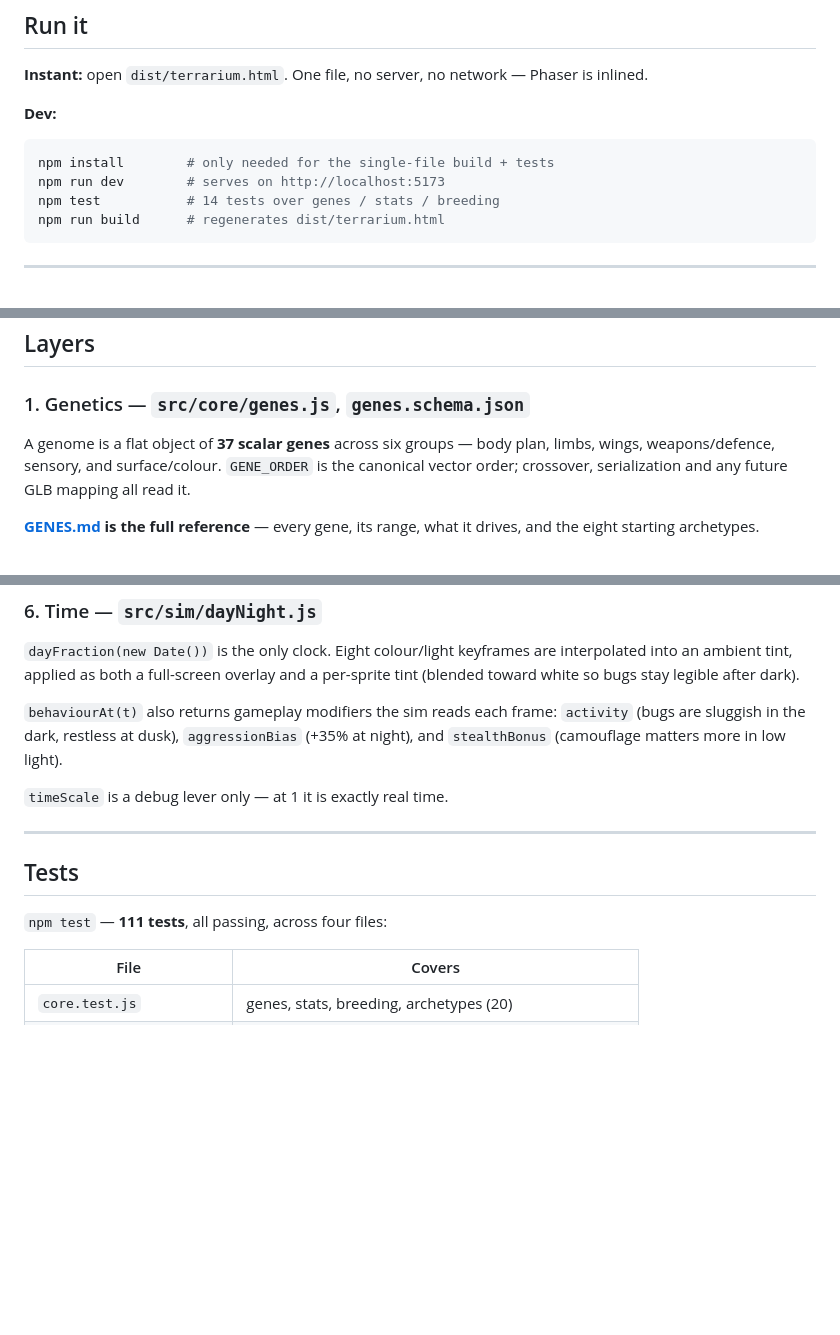
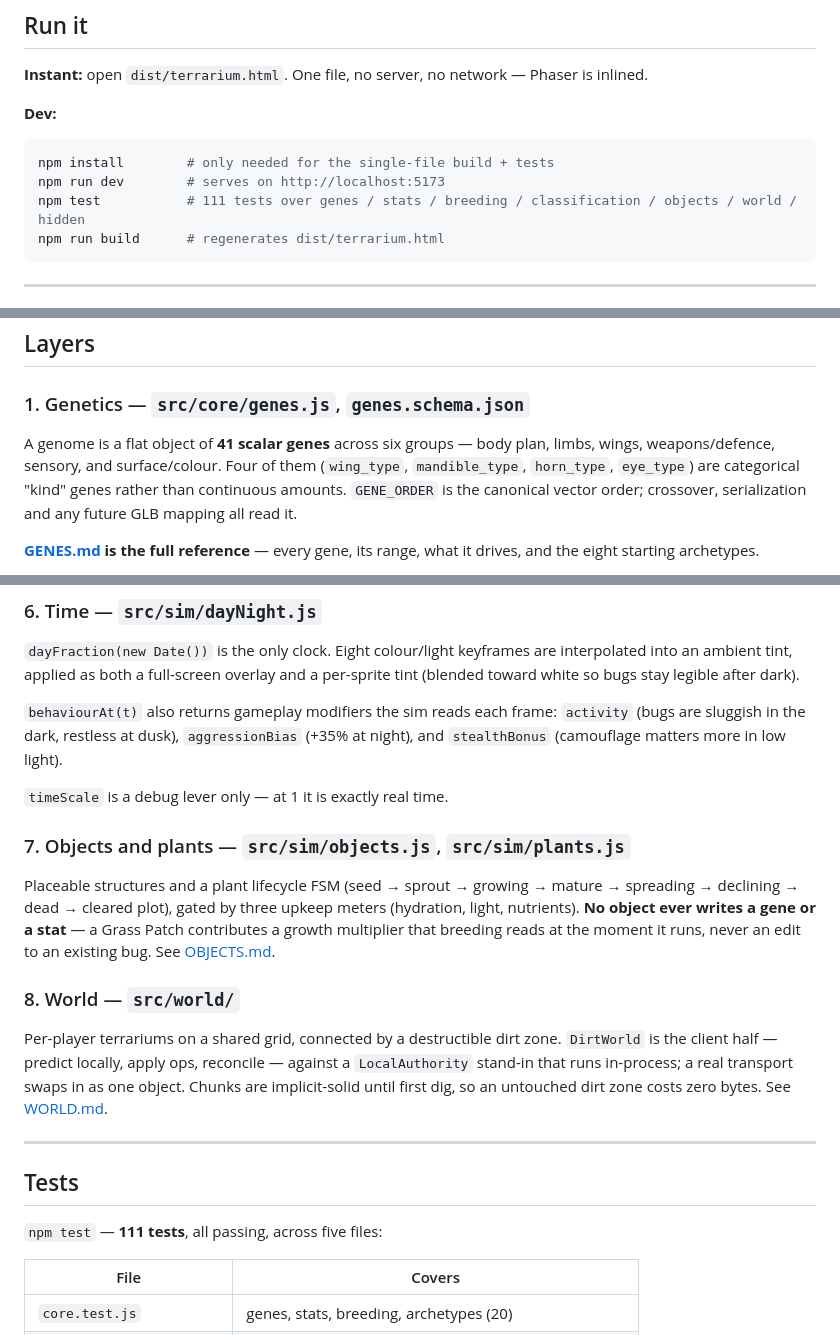
Before and after one commit to FrostPancar/bug-terra, a Markdown page: README.md, 3 parts joined by grey strips. GitHub-like rendering; blank space fills up the shorter version.

Commit message:
Fix README staleness: 41 genes, 111 tests across five files, add Objects/World layers and doc links
Reconciles the shipped 37-gene/no-Objects-World description with the
categorical-genes and Objects/World systems already documented in
GENES.md, OBJECTS.md, and WORLD.md.

Co-Authored-By: Claude Sonnet 5 <noreply@anthropic.com>

````diff
--- a/README.md
+++ b/README.md
@@ -43,7 +43,7 @@ is inlined.
 ```bash
 npm install        # only needed for the single-file build + tests
 npm run dev        # serves on http://localhost:5173
-npm test           # 14 tests over genes / stats / breeding
+npm test           # 111 tests over genes / stats / breeding / classification / objects / world / hidden
 npm run build      # regenerates dist/terrarium.html
 ```
 
@@ -67,8 +67,10 @@ npm run build      # regenerates dist/terrarium.html
 
 ### 1. Genetics — `src/core/genes.js`, `genes.schema.json`
 
-A genome is a flat object of **37 scalar genes** across six groups — body plan,
-limbs, wings, weapons/defence, sensory, and surface/colour. `GENE_ORDER` is the
+A genome is a flat object of **41 scalar genes** across six groups — body plan,
+limbs, wings, weapons/defence, sensory, and surface/colour. Four of them
+(`wing_type`, `mandible_type`, `horn_type`, `eye_type`) are categorical "kind"
+genes rather than continuous amounts. `GENE_ORDER` is the
 canonical vector order; crossover, serialization and any future GLB mapping all
 read it.
 
@@ -167,11 +169,28 @@ per-sprite tint (blended toward white so bugs stay legible after dark).
 
 `timeScale` is a debug lever only — at 1 it is exactly real time.
 
+### 7. Objects and plants — `src/sim/objects.js`, `src/sim/plants.js`
+
+Placeable structures and a plant lifecycle FSM (seed → sprout → growing →
+mature → spreading → declining → dead → cleared plot), gated by three upkeep
+meters (hydration, light, nutrients). **No object ever writes a gene or a
+stat** — a Grass Patch contributes a growth multiplier that breeding reads at
+the moment it runs, never an edit to an existing bug. See
+[OBJECTS.md](./OBJECTS.md).
+
+### 8. World — `src/world/`
+
+Per-player terrariums on a shared grid, connected by a destructible dirt zone.
+`DirtWorld` is the client half — predict locally, apply ops, reconcile —
+against a `LocalAuthority` stand-in that runs in-process; a real transport
+swaps in as one object. Chunks are implicit-solid until first dig, so an
+untouched dirt zone costs zero bytes. See [WORLD.md](./WORLD.md).
+
 ---
 
 ## Tests
 
-`npm test` — **111 tests**, all passing, across four files:
+`npm test` — **111 tests**, all passing, across five files:
 
 | File | Covers |
 |---|---|
````
Also changed, not shown: other parts of README.md (+2 -0 lines).
